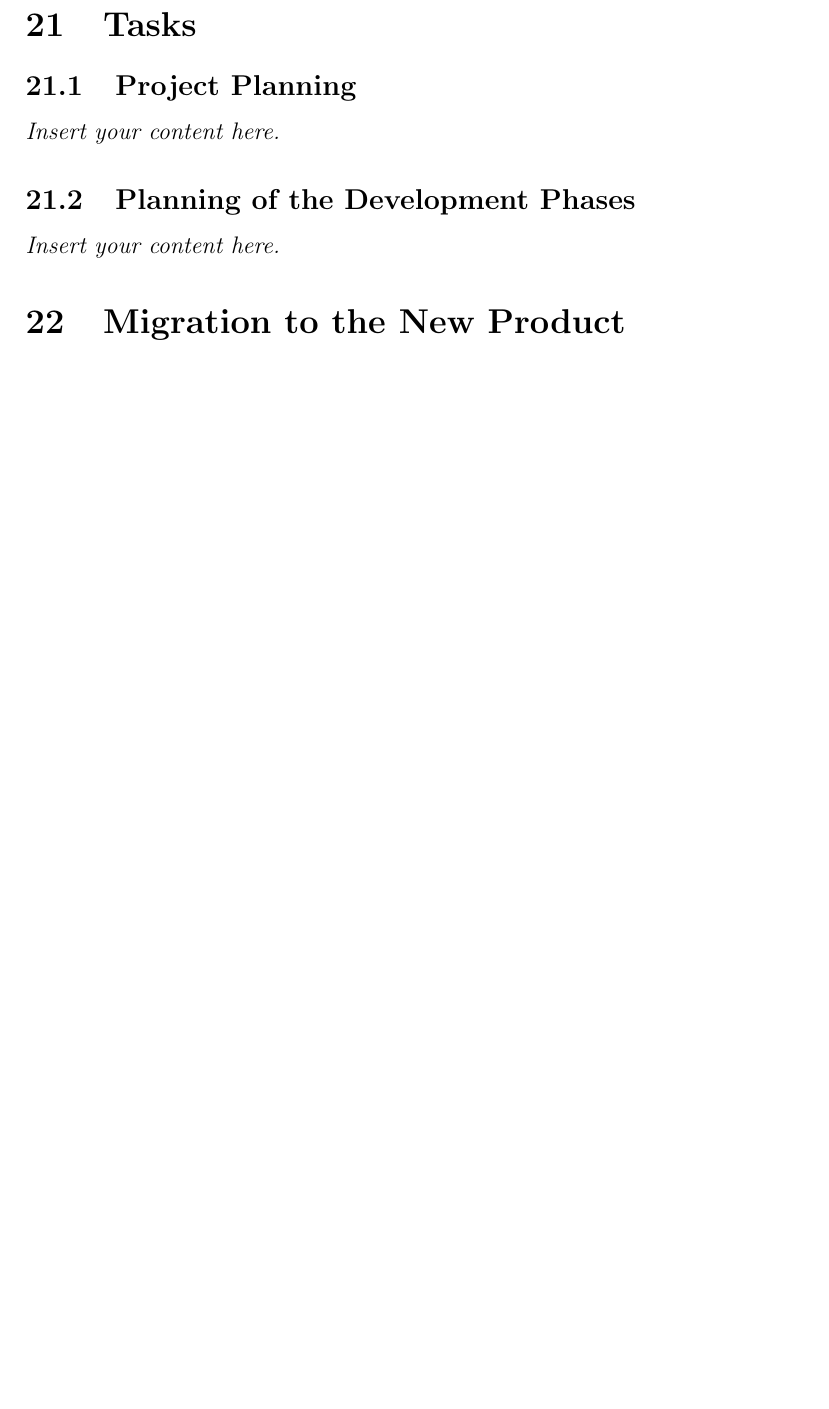
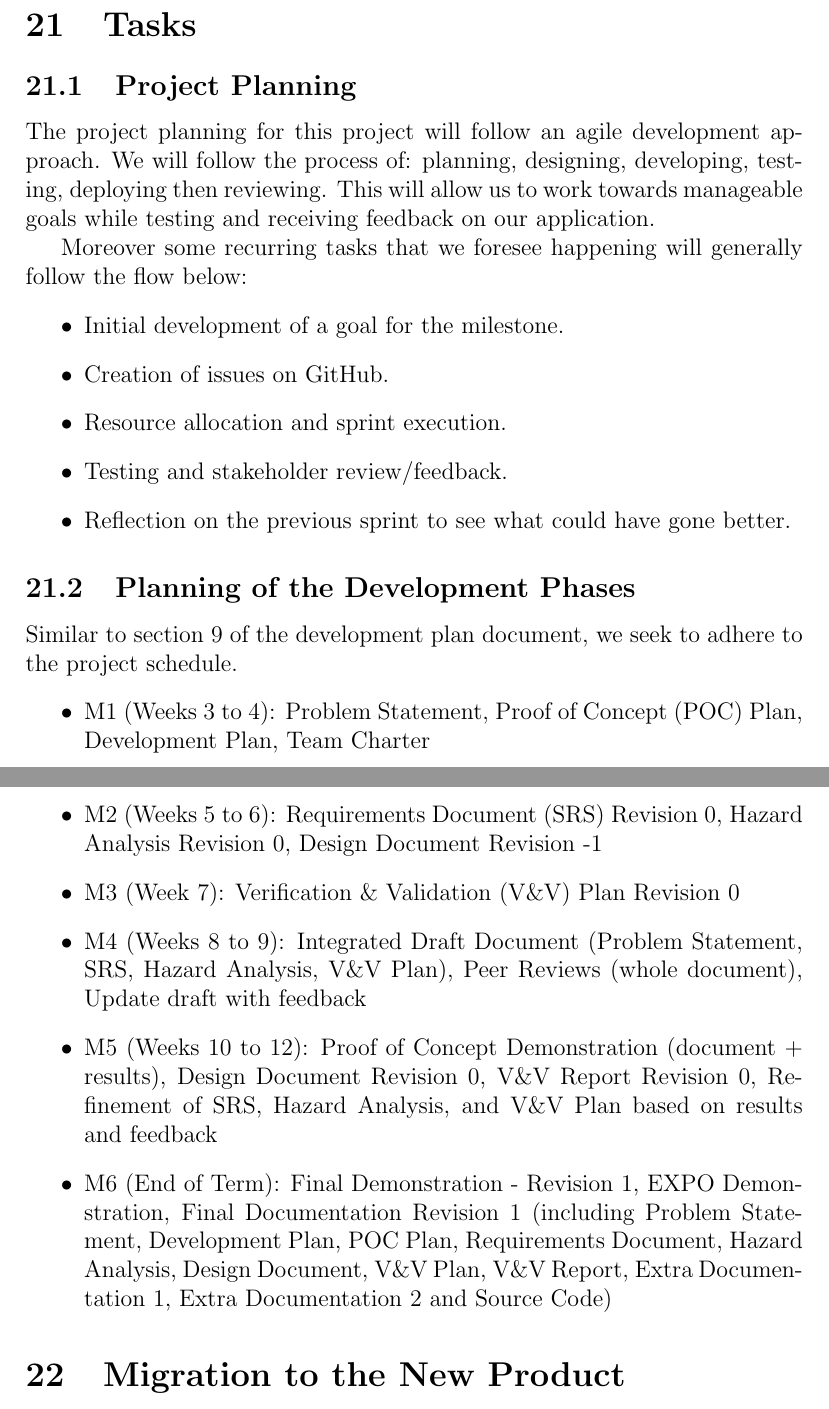
Before and after one commit to M9Huynh/technically-functional, a LaTeX document (docs/SRS-Volere/SRS.tex): part of page 16 of 18 before the commit and two parts of pages 16 and 17 of 19 after it, the two joined at a grey line, cut so that both start at the same text, the shorter picture padded with empty space. Compiled offline with pdfLaTeX.

Commit message:
added section 22

```diff
--- a/docs/SRS-Volere/SRS.tex
+++ b/docs/SRS-Volere/SRS.tex
@@ -251,9 +251,30 @@ Inhibit the New Product}
 
 \section{Tasks}
 \subsection{Project Planning}
-\lips
+The project planning for this project will follow an agile development approach. We will follow the process of: planning, designing, developing, testing, deploying then reviewing. This will allow us to work towards manageable goals while testing and receiving feedback on our application.
+
+
+Moreover some recurring tasks that we foresee happening will generally follow the flow below:
+\begin{itemize}
+  \item Initial development of a goal for the milestone.
+  \item Creation of issues on GitHub.
+  \item Resource allocation and sprint execution.
+  \item Testing and stakeholder review/feedback.
+  \item Reflection on the previous sprint to see what could have gone better.
+\end{itemize}
+
 \subsection{Planning of the Development Phases}
-\lips
+
+Similar to section 9 of the development plan document, we seek to adhere to the project schedule.
+ \begin{itemize}
+   \item M1 (Weeks 3 to 4): Problem Statement, Proof of Concept (POC) Plan, Development Plan, Team Charter
+   \item M2 (Weeks 5 to 6): Requirements Document (SRS) Revision 0, Hazard Analysis Revision 0, Design Document Revision -1
+   \item M3 (Week 7): Verification \& Validation (V\&V) Plan Revision 0
+   \item M4 (Weeks 8 to 9): Integrated Draft Document (Problem Statement, SRS, Hazard Analysis, V\&V Plan), Peer Reviews (whole document), Update draft with feedback
+   \item M5 (Weeks 10 to 12): Proof of Concept Demonstration (document + results), Design Document Revision 0, V\&V Report Revision 0, Refinement of SRS, Hazard Analysis, and V\&V Plan based on results and feedback
+   \item M6 (End of Term): Final Demonstration - Revision 1, EXPO Demonstration, Final Documentation Revision 1 (including Problem Statement, Development Plan, POC Plan, Requirements Document, Hazard Analysis, Design Document, V\&V Plan, V\&V Report, Extra Documentation 1, Extra Documentation 2 and Source Code)
+ \end{itemize}
+
 
 \section{Migration to the New Product}
 \subsection{Requirements for Migration to the New Product}
```
Also changed, not shown: docs/SRS-Volere/SRS.pdf.
